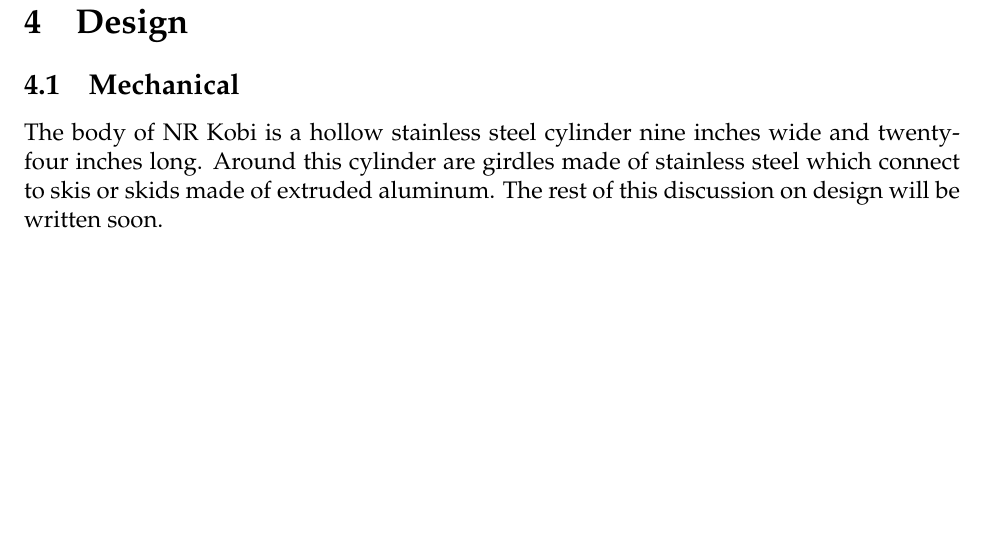
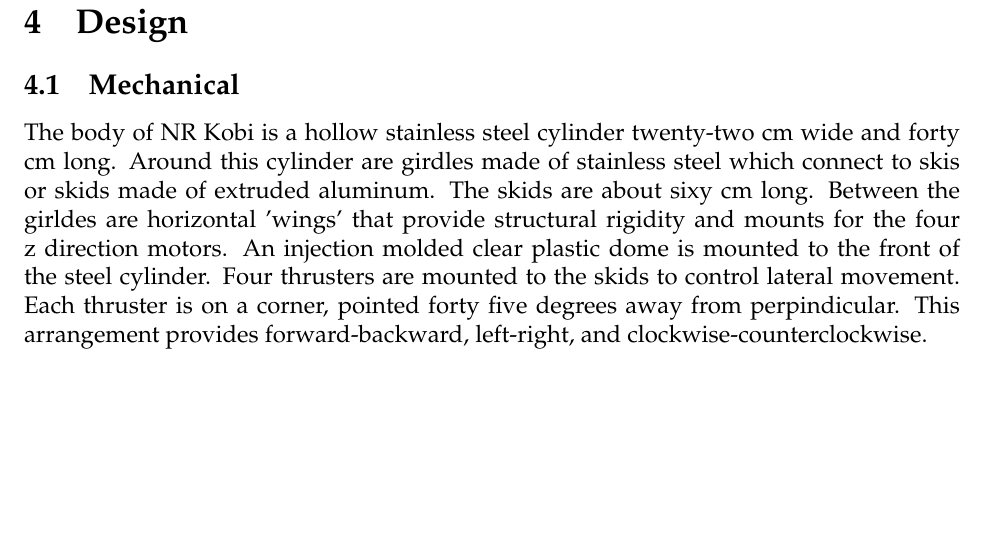
Before and after one commit to PSU-UROV/Admin, a LaTeX document (proposal/2010_summary.tex): part of page 3 of 5, cut so that both start at the same text. Compiled offline with pdfLaTeX; a missing bibliography style is replaced by a similar one.

Commit message:
longer mechanical section

```diff
--- a/proposal/2010_summary.tex
+++ b/proposal/2010_summary.tex
@@ -134,7 +134,7 @@
 
 \section{Design}
 \subsection{Mechanical}
-The body of NR Kobi is a hollow stainless steel cylinder nine inches wide and twenty-four inches long. Around this cylinder are girdles made of stainless steel which connect to skis or skids made of extruded aluminum. The rest of this discussion on design will be written soon.
+The body of NR Kobi is a hollow stainless steel cylinder twenty-two cm  wide and forty cm long. Around this cylinder are girdles made of stainless steel which connect to skis or skids made of extruded aluminum. The skids are about sixy cm long. Between the girldes are horizontal 'wings' that provide structural rigidity and mounts for the four z direction motors. An injection molded clear plastic dome is mounted to the front of the steel cylinder. Four thrusters are mounted to the skids to control lateral movement. Each thruster is on a corner, pointed forty five degrees away from perpindicular. This arrangement provides forward-backward, left-right, and clockwise-counterclockwise.
 
 \newpage
 
```
